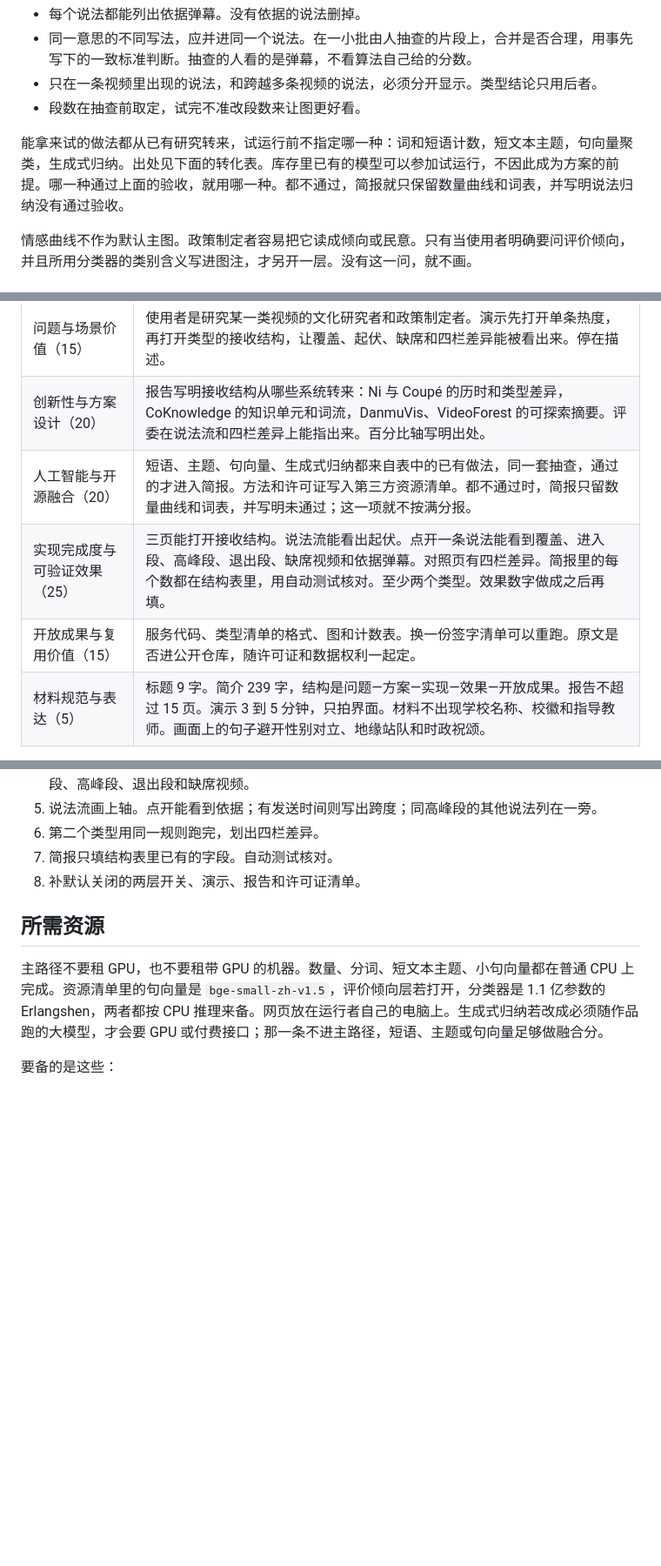
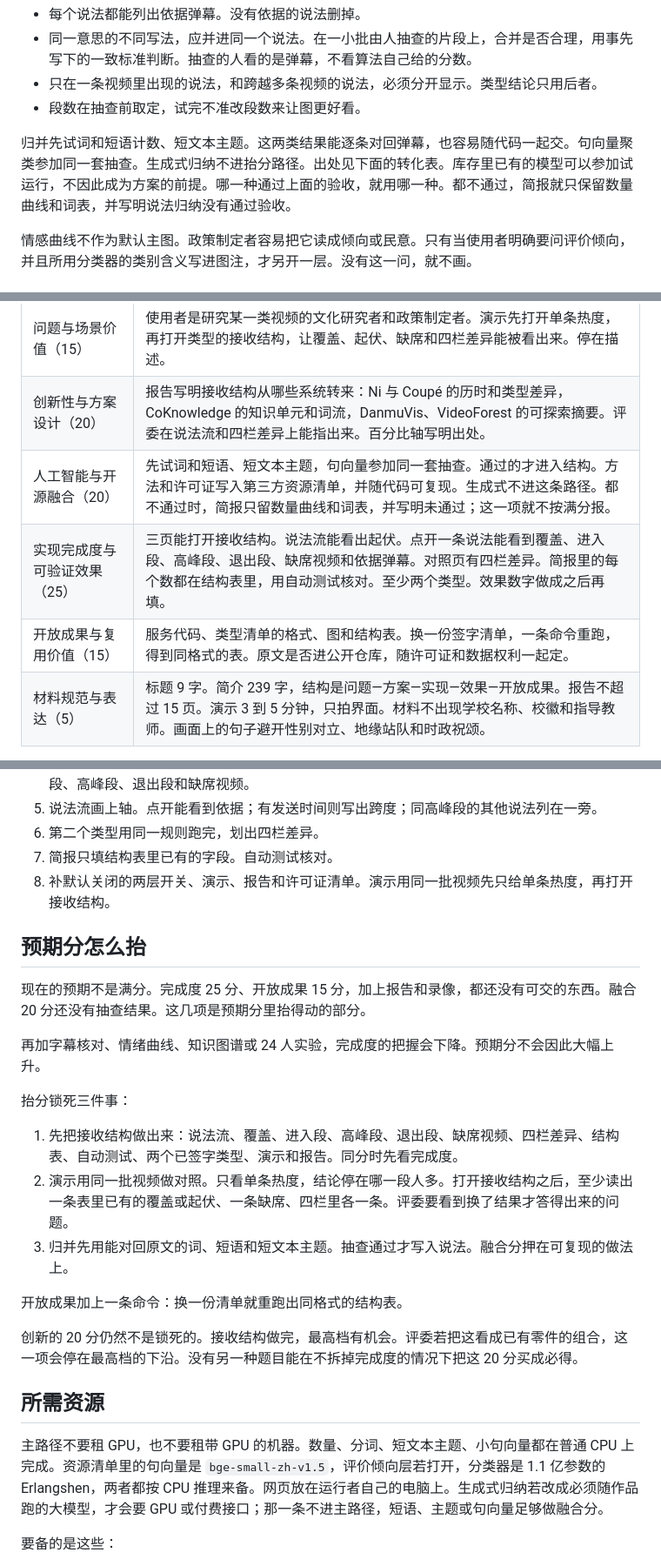
Before and after one commit to DireSabbath/aicomp-2026-tracks, a Markdown page: 项目规划.md, 3 parts joined by grey strips. Shown at 87% size. Rendered like a GitHub page; blank space fills up the shorter version.

Commit message:
写明预期分靠做完接收结构和可核对的归并来抬。 (#39)
再加字幕、情绪、知识图谱或受试实验不会抬高预期。创新的 20 分仍然不是必得。

Co-authored-by: Cursor Agent <cursoragent@cursor.com>

```diff
--- a/项目规划.md
+++ b/项目规划.md
@@ -73,7 +73,7 @@
 - 只在一条视频里出现的说法，和跨越多条视频的说法，必须分开显示。类型结论只用后者。
 - 段数在抽查前取定，试完不准改段数来让图更好看。
 
-能拿来试的做法都从已有研究转来，试运行前不指定哪一种：词和短语计数，短文本主题，句向量聚类，生成式归纳。出处见下面的转化表。库存里已有的模型可以参加试运行，不因此成为方案的前提。哪一种通过上面的验收，就用哪一种。都不通过，简报就只保留数量曲线和词表，并写明说法归纳没有通过验收。
+归并先试词和短语计数、短文本主题。这两类结果能逐条对回弹幕，也容易随代码一起交。句向量聚类参加同一套抽查。生成式归纳不进抬分路径。出处见下面的转化表。库存里已有的模型可以参加试运行，不因此成为方案的前提。哪一种通过上面的验收，就用哪一种。都不通过，简报就只保留数量曲线和词表，并写明说法归纳没有通过验收。
 
 情感曲线不作为默认主图。政策制定者容易把它读成倾向或民意。只有当使用者明确要问评价倾向，并且所用分类器的类别含义写进图注，才另开一层。没有这一问，就不画。
 
@@ -121,9 +121,9 @@
 | --- | --- |
 | 问题与场景价值（15） | 使用者是研究某一类视频的文化研究者和政策制定者。演示先打开单条热度，再打开类型的接收结构，让覆盖、起伏、缺席和四栏差异能被看出来。停在描述。 |
 | 创新性与方案设计（20） | 报告写明接收结构从哪些系统转来：Ni 与 Coupé 的历时和类型差异，CoKnowledge 的知识单元和词流，DanmuVis、VideoForest 的可探索摘要。评委在说法流和四栏差异上能指出来。百分比轴写明出处。 |
-| 人工智能与开源融合（20） | 短语、主题、句向量、生成式归纳都来自表中的已有做法，同一套抽查，通过的才进入简报。方法和许可证写入第三方资源清单。都不通过时，简报只留数量曲线和词表，并写明未通过；这一项就不按满分报。 |
+| 人工智能与开源融合（20） | 先试词和短语、短文本主题，句向量参加同一套抽查。通过的才进入结构。方法和许可证写入第三方资源清单，并随代码可复现。生成式不进这条路径。都不通过时，简报只留数量曲线和词表，并写明未通过；这一项就不按满分报。 |
 | 实现完成度与可验证效果（25） | 三页能打开接收结构。说法流能看出起伏。点开一条说法能看到覆盖、进入段、高峰段、退出段、缺席视频和依据弹幕。对照页有四栏差异。简报里的每个数都在结构表里，用自动测试核对。至少两个类型。效果数字做成之后再填。 |
-| 开放成果与复用价值（15） | 服务代码、类型清单的格式、图和计数表。换一份签字清单可以重跑。原文是否进公开仓库，随许可证和数据权利一起定。 |
+| 开放成果与复用价值（15） | 服务代码、类型清单的格式、图和结构表。换一份签字清单，一条命令重跑，得到同格式的表。原文是否进公开仓库，随许可证和数据权利一起定。 |
 | 材料规范与表达（5） | 标题 9 字。简介 239 字，结构是问题—方案—实现—效果—开放成果。报告不超过 15 页。演示 3 到 5 分钟，只拍界面。材料不出现学校名称、校徽和指导教师。画面上的句子避开性别对立、地缘站队和时政祝颂。 |
 
 完成度先于融合。数量轴、说法流的空位、四栏的空表和数字核对，可以在归并算法选定之前做出来。说法记录、起伏和四栏里的内容，依赖归并真的通过抽查。两样都做到，才按满分写。
@@ -137,7 +137,23 @@
 5. 说法流画上轴。点开能看到依据；有发送时间则写出跨度；同高峰段的其他说法列在一旁。
 6. 第二个类型用同一规则跑完，划出四栏差异。
 7. 简报只填结构表里已有的字段。自动测试核对。
-8. 补默认关闭的两层开关、演示、报告和许可证清单。
+8. 补默认关闭的两层开关、演示、报告和许可证清单。演示用同一批视频先只给单条热度，再打开接收结构。
+
+## 预期分怎么抬
+
+现在的预期不是满分。完成度 25 分、开放成果 15 分，加上报告和录像，都还没有可交的东西。融合 20 分还没有抽查结果。这几项是预期分里抬得动的部分。
+
+再加字幕核对、情绪曲线、知识图谱或 24 人实验，完成度的把握会下降。预期分不会因此大幅上升。
+
+抬分锁死三件事：
+
+1. 先把接收结构做出来：说法流、覆盖、进入段、高峰段、退出段、缺席视频、四栏差异、结构表、自动测试、两个已签字类型、演示和报告。同分时先看完成度。
+2. 演示用同一批视频做对照。只看单条热度，结论停在哪一段人多。打开接收结构之后，至少读出一条表里已有的覆盖或起伏、一条缺席、四栏里各一条。评委要看到换了结果才答得出来的问题。
+3. 归并先用能对回原文的词、短语和短文本主题。抽查通过才写入说法。融合分押在可复现的做法上。
+
+开放成果加上一条命令：换一份清单就重跑出同格式的结构表。
+
+创新的 20 分仍然不是锁死的。接收结构做完，最高档有机会。评委若把这看成已有零件的组合，这一项会停在最高档的下沿。没有另一种题目能在不拆掉完成度的情况下把这 20 分买成必得。
 
 ## 所需资源
 
```
